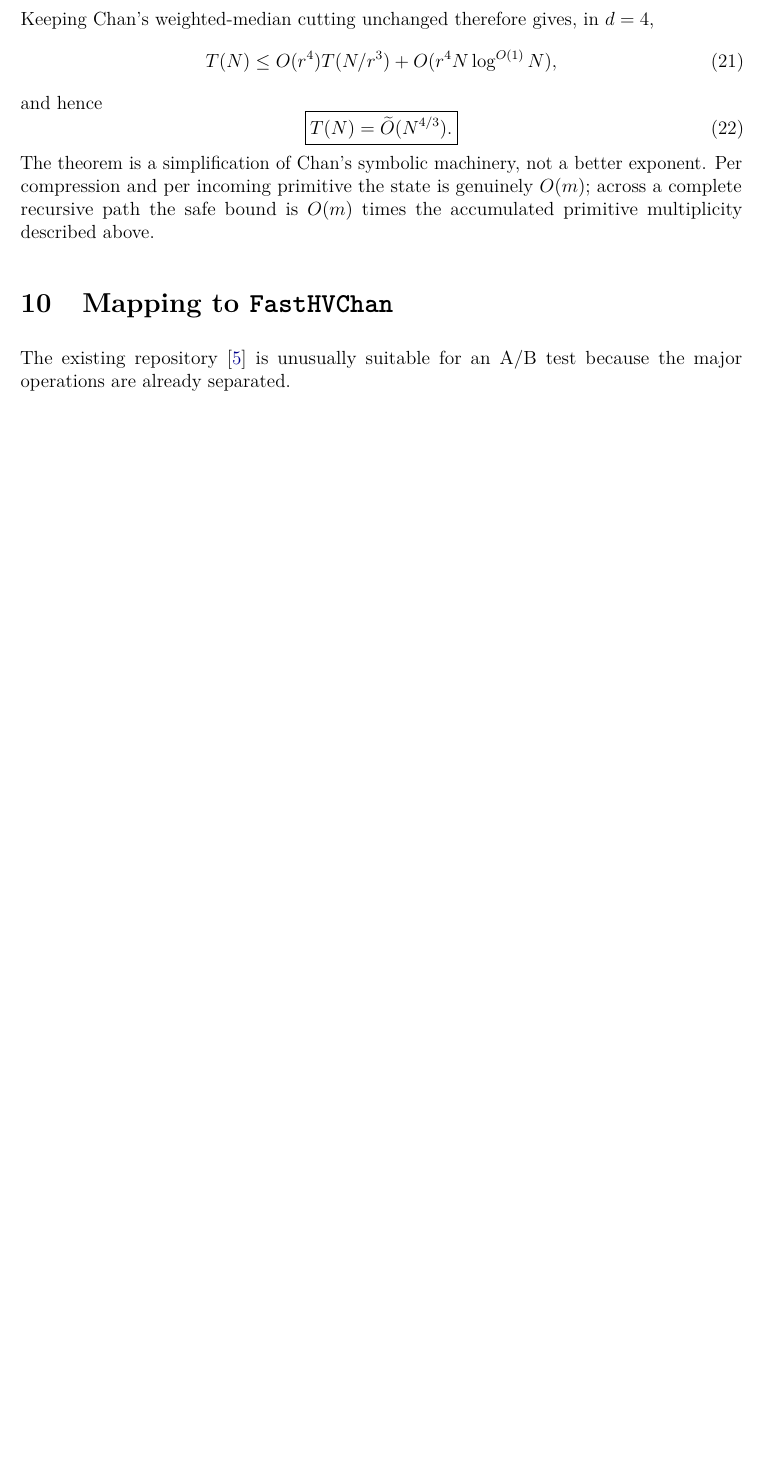
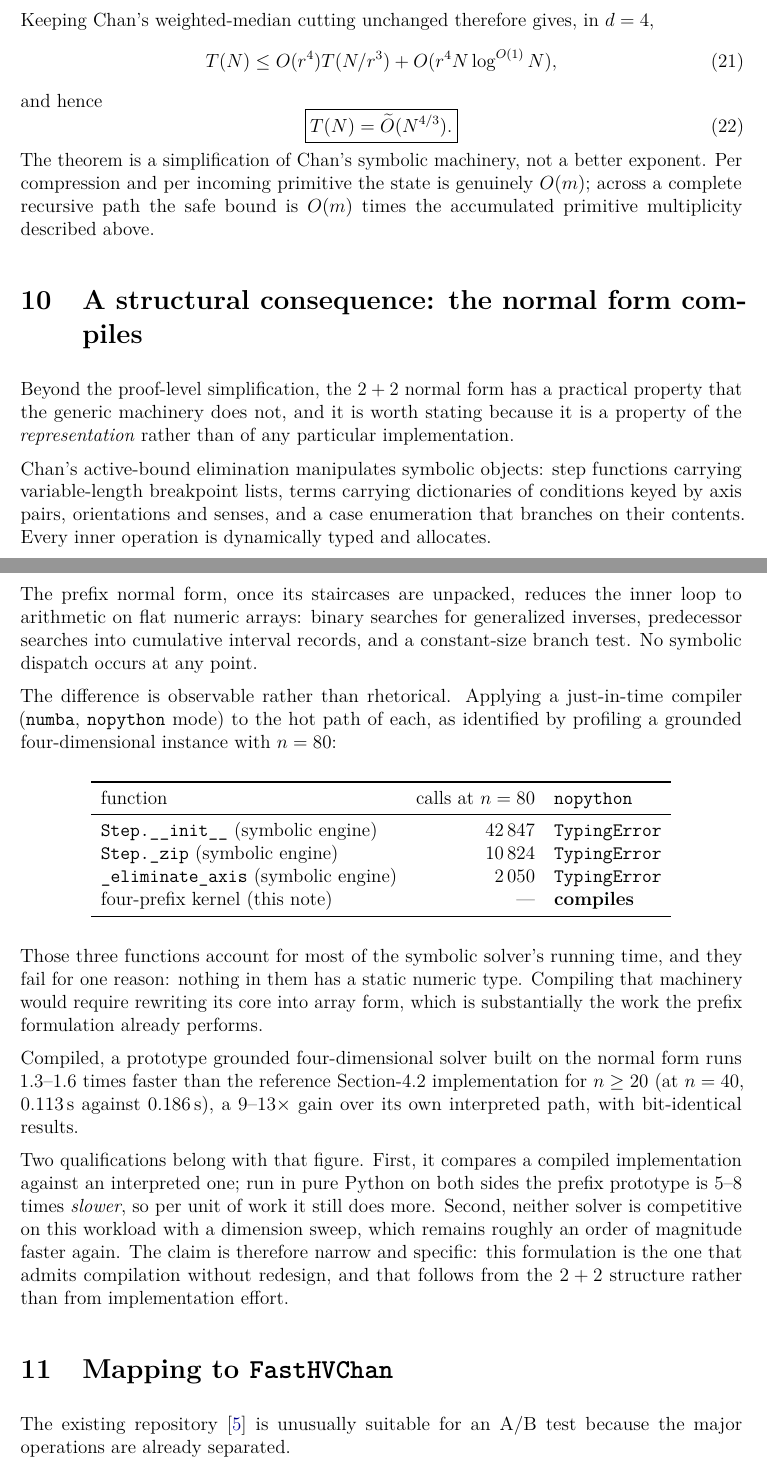
Before and after one commit to emmerichmtm/HV4DMagnitude, a LaTeX paper (paper/magnitude_chan4_report_closed.tex): part of page 15 of 22 before the commit and two parts of pages 15 and 16 of 23 after it, the two joined at a grey line, cut so that both start at the same text, the shorter picture padded with empty space. Compiled offline with pdfLaTeX.

Commit message:
Foreground the structural advantage: the normal form compiles
Tested the obvious objection to the speed table -- that only one side was
compiled -- by applying numba nopython to the symbolic engine's hot path,
identified by profiling at n=80.  Step.__init__ (42847 calls), Step._zip
(10824) and _eliminate_axis (2050) all fail with TypingError; the four-prefix
kernel compiles.  They fail for one reason: step functions are tuples, terms are
dictionaries keyed by axis/sense tuples, and the eliminator branches on their
contents, so nothing has a static numeric type.

That makes compilability a property of the representation rather than of
implementation effort, which is the strongest practical statement this exercise
supports.  Added prominently to the README, to the audit with the per-function
evidence, and to the report as a new section (plus a sentence in the abstract),
with both qualifications kept attached: the headline comparison is
compiled-against-interpreted, and in pure Python the prefix prototype is 5-8x
slower per unit of work.

Report rebuilt, 23 pages.

Co-Authored-By: Claude Opus 5 <noreply@anthropic.com>

```diff
--- a/paper/magnitude_chan4_report_closed.tex
+++ b/paper/magnitude_chan4_report_closed.tex
@@ -578,6 +579,62 @@ and hence
 \end{equation}
 The theorem is a simplification of Chan's symbolic machinery, not a better exponent.  Per compression and per incoming primitive the state is genuinely $O(m)$; across a complete recursive path the safe bound is $O(m)$ times the accumulated primitive multiplicity described above.
 
+\section{A structural consequence: the normal form compiles}
+\label{sec:compiles}
+
+Beyond the proof-level simplification, the $2+2$ normal form has a practical
+property that the generic machinery does not, and it is worth stating because it
+is a property of the \emph{representation} rather than of any particular
+implementation.
+
+Chan's active-bound elimination manipulates symbolic objects: step functions
+carrying variable-length breakpoint lists, terms carrying dictionaries of
+conditions keyed by axis pairs, orientations and senses, and a case enumeration
+that branches on their contents. Every inner operation is dynamically typed and
+allocates.
+
+The prefix normal form, once its staircases are unpacked, reduces the inner loop
+to arithmetic on flat numeric arrays: binary searches for generalized inverses,
+predecessor searches into cumulative interval records, and a constant-size
+branch test. No symbolic dispatch occurs at any point.
+
+The difference is observable rather than rhetorical. Applying a just-in-time
+compiler (\texttt{numba}, \texttt{nopython} mode) to the hot path of each, as
+identified by profiling a grounded four-dimensional instance with $n=80$:
+
+\begin{center}
+\begin{tabular}{lrl}
+\toprule
+function & calls at $n=80$ & \texttt{nopython} \\
+\midrule
+\texttt{Step.\_\_init\_\_} (symbolic engine) & 42\,847 & \texttt{TypingError} \\
+\texttt{Step.\_zip} (symbolic engine)        & 10\,824 & \texttt{TypingError} \\
+\texttt{\_eliminate\_axis} (symbolic engine) &  2\,050 & \texttt{TypingError} \\
+four-prefix kernel (this note)               & ---     & \textbf{compiles} \\
+\bottomrule
+\end{tabular}
+\end{center}
+
+Those three functions account for most of the symbolic solver's running time,
+and they fail for one reason: nothing in them has a static numeric type.
+Compiling that machinery would require rewriting its core into array form, which
+is substantially the work the prefix formulation already performs.
+
+Compiled, a prototype grounded four-dimensional solver built on the normal form
+runs $1.3$--$1.6$ times faster than the reference Section-4.2 implementation for
+$n\ge20$ (at $n=40$, $0.113$\,s against $0.186$\,s), a $9$--$13\times$ gain over
+its own interpreted path, with bit-identical results.
+
+Two qualifications belong with that figure. First, it compares a compiled
+implementation against an interpreted one; run in pure Python on both sides the
+prefix prototype is $5$--$8$ times \emph{slower}, so per unit of work it still
+does more. Second, neither solver is competitive on this workload with a
+dimension sweep, which remains roughly an order of magnitude faster again. The
+claim is therefore narrow and specific: this formulation is the one that admits
+compilation without redesign, and that follows from the $2+2$ structure rather
+than from implementation effort.
+
+
 \section{Mapping to \texttt{FastHVChan}}
 
 The existing repository~\cite{FastHVChan} is unusually suitable for an A/B test because the major operations are already separated.
```
Also changed, not shown: notes/audit.md (+31 -0 lines), README.md, paper/magnitude_chan4_report_closed.pdf, paper/magnitude_chan4_report_closed.tex (3 more changed lines).
